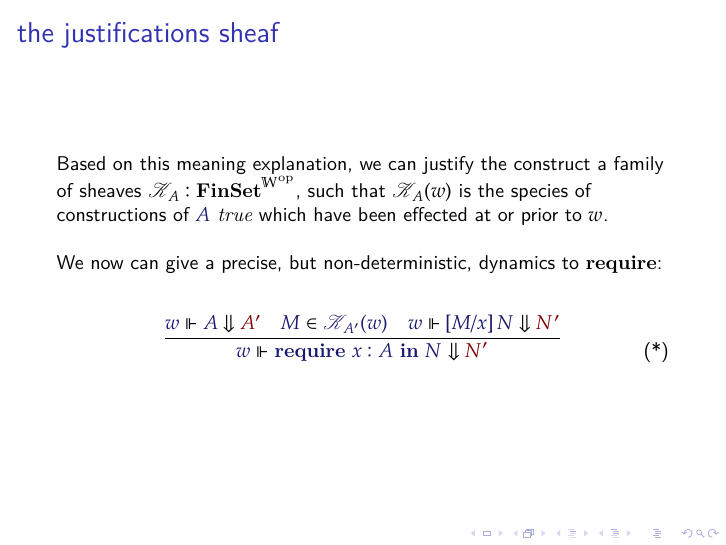
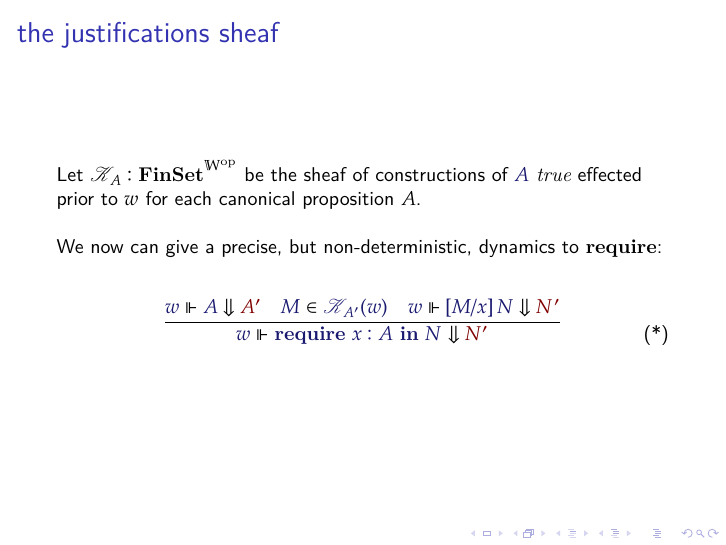
Before and after one commit to sommering/oracles-and-choice-sequences-for-type-theoretic-pragmatics, LaTeX slides (slides.tex): page 95 of 104. Compiled offline with XeLaTeX; a LaTeX package or settings file that is missing is left out.

Commit message:
clarification, typos

```diff
--- a/slides.tex
+++ b/slides.tex
@@ -553,10 +553,7 @@
 
 \begin{frame}{the justifications sheaf}
 
-  Based on this meaning explanation, we can justify the construct a family of
-  sheaves $\mathcal{K}_A : \FINSET^{\Opposite{\Worlds}}$, such that
-  $\mathcal{K}_A(w)$ is the species of constructions of $\IsTrue{A}$ which have
-  been effected at or prior to $w$.
+  Let $\mathcal{K}_A : \FINSET^{\Opposite{\Worlds}}$ be the sheaf of constructions of $\IsTrue{A}$ effected prior to $w$ for each canonical proposition $A$.
   \pause\bigskip
 
   We now can give a precise, but non-deterministic, dynamics to $\OpRequire$:
```
Also changed, not shown: slides.pdf.
